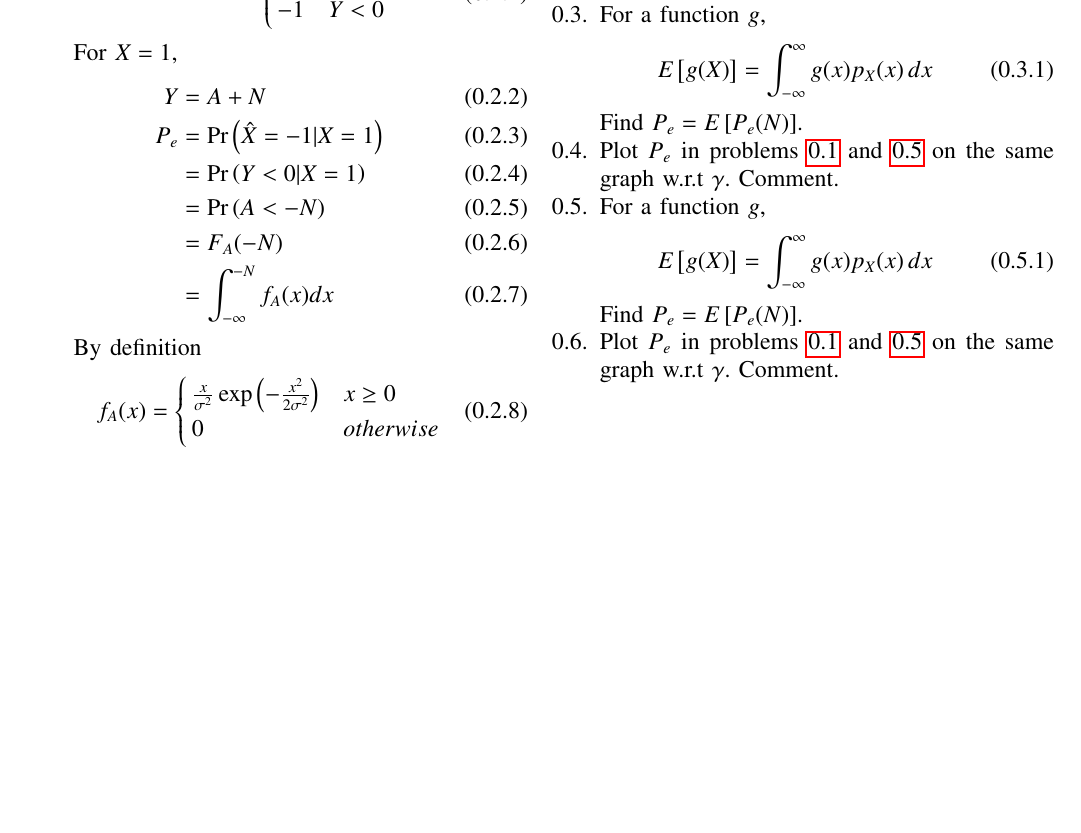
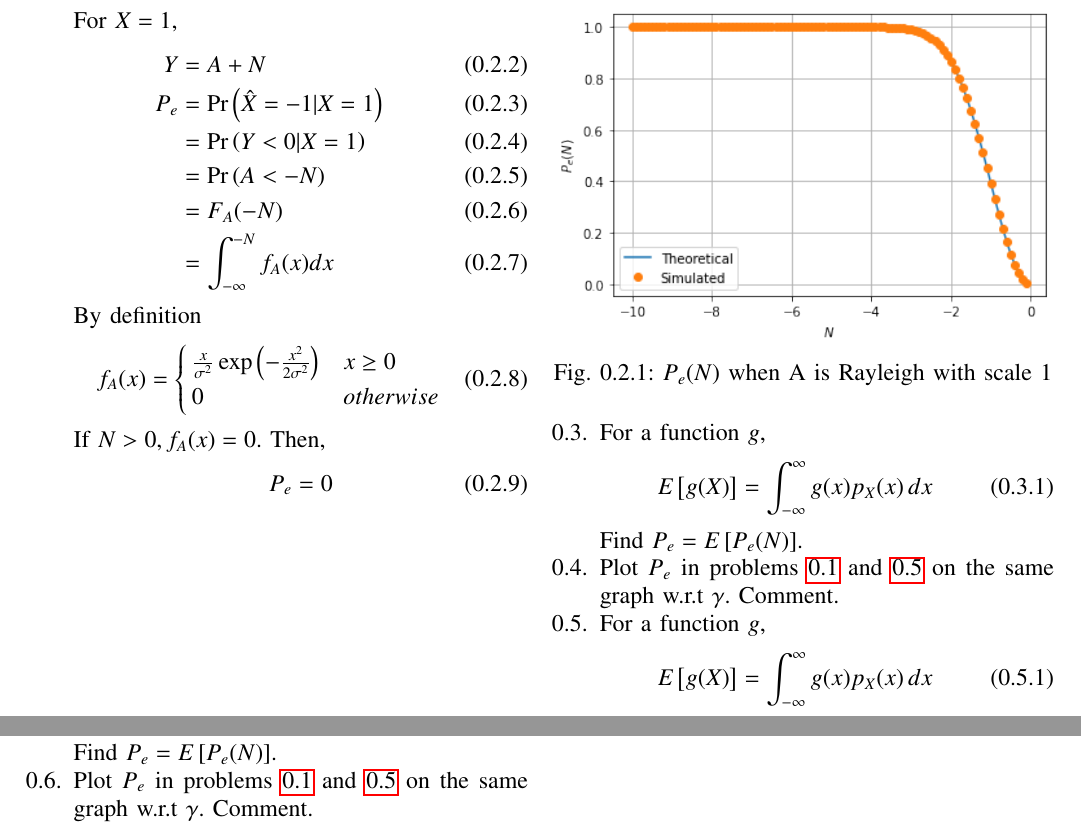
Before and after one commit to AmulyaTallamraju/AI1103, a LaTeX paper (probman/7.2.tex): part of the page before the commit and two parts of pages 1 and 2 of 2 after it, the two joined at a grey line, cut so that both start at the same text, the shorter picture padded with empty space. The pictures show the PDF file probman/7.2.pdf that the author committed with the source.

Commit message:
Add files via upload

```diff
--- a/probman/7.2.tex
+++ b/probman/7.2.tex
@@ -195,6 +195,12 @@ P_e(N) =
 \end{cases}
 \end{align}
 %
+\begin{figure}[!ht]
+\centering
+\includegraphics[width=\columnwidth]{7.2.png}
+\caption{$P_e(N)$ when A is Rayleigh with scale 1}
+\label{fig:probman_p_e}
+\end{figure}
 
 %
 \item
```
Also changed, not shown: probman/7.2.pdf, probman/7.2.tex (2 more changed lines).
